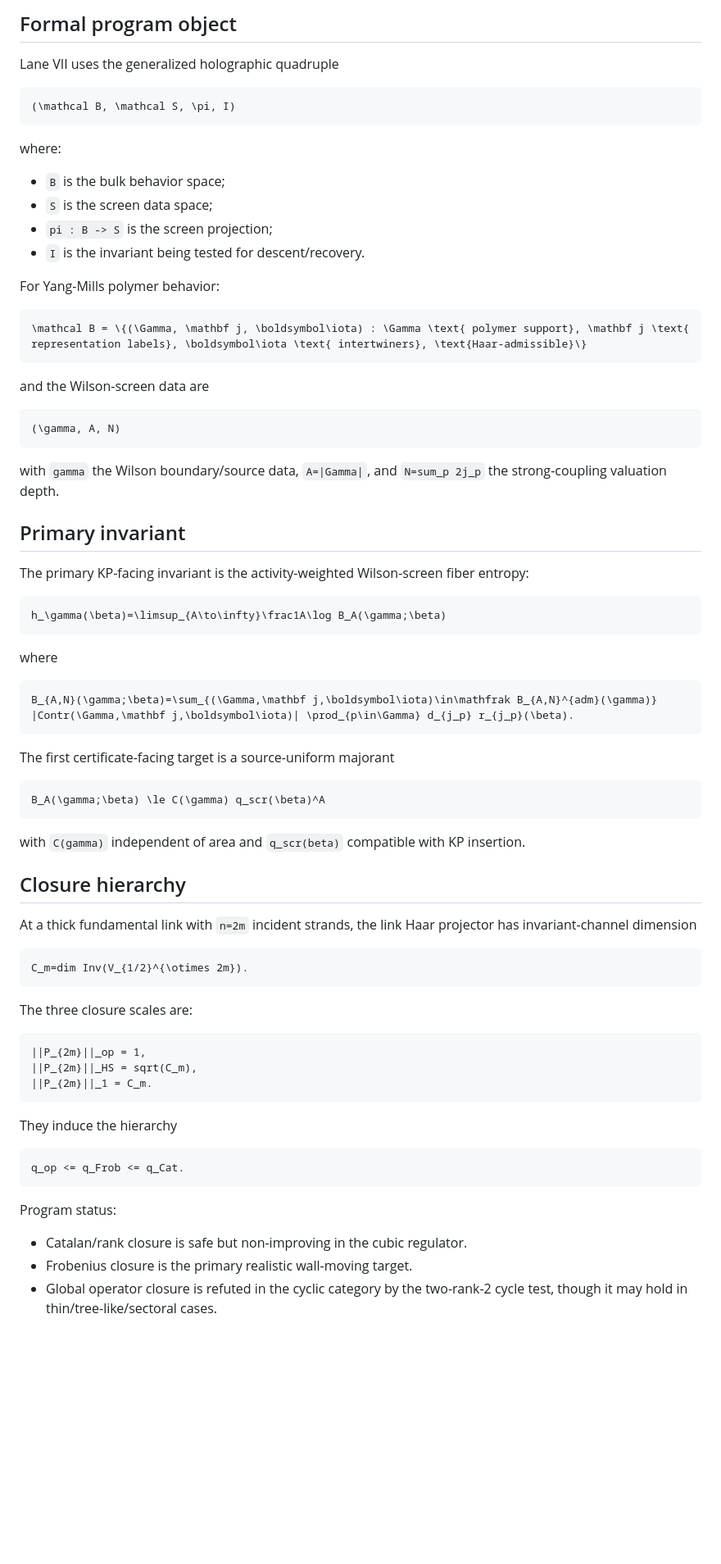
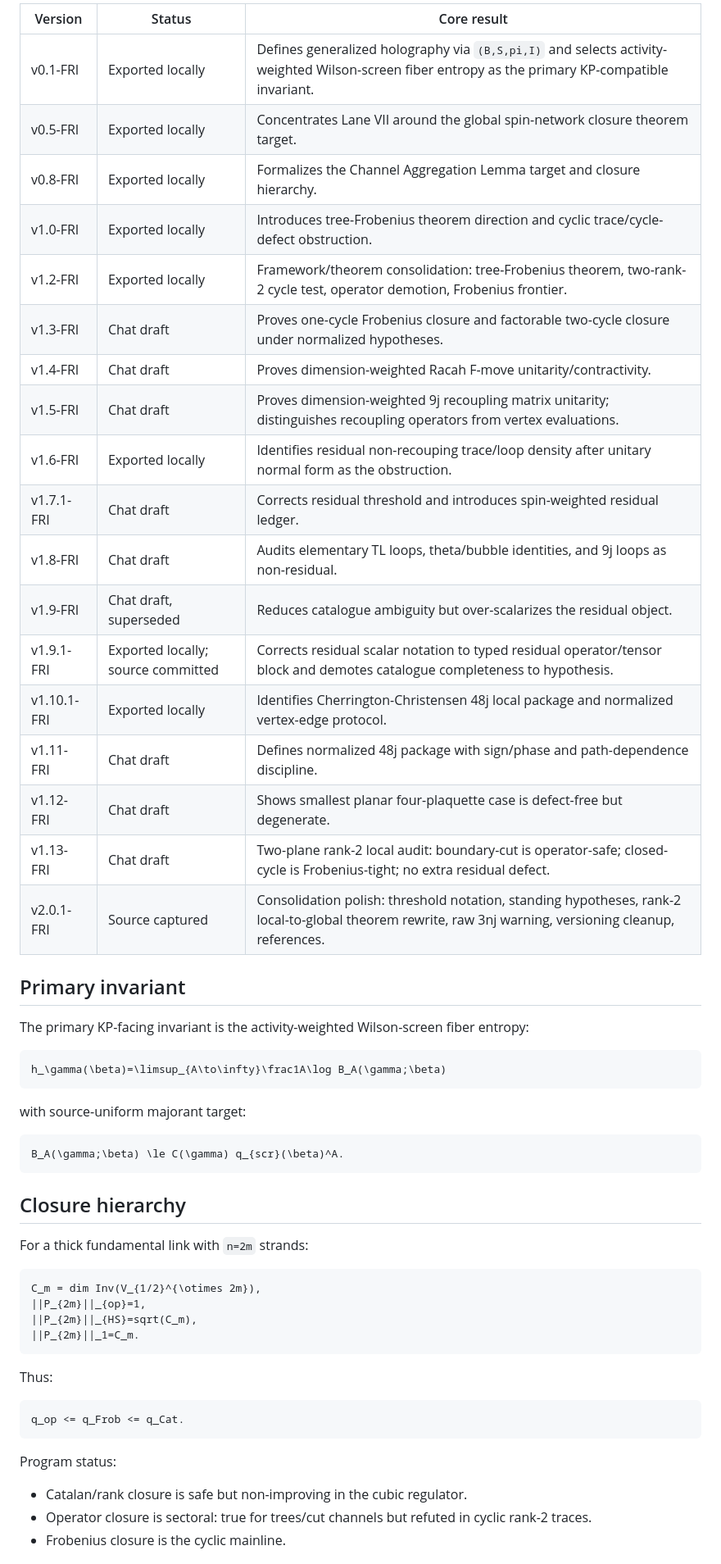
Before and after one commit to SocioProphet/yang-mills, a Markdown page: docs/lane-vii-status.md, the part around one of its changes. Shown at 82% size. GitHub-like rendering; blank space fills up the shorter version.

Commit message:
Update Lane VII status through v2.0.1

````diff
--- a/docs/lane-vii-status.md
+++ b/docs/lane-vii-status.md
@@ -43,31 +24,23 @@ Lane VII does claim, at framework level, that the program's current proof-facing
-## Formal program object
-
-Lane VII uses the generalized holographic quadruple
-
-```tex
-(\mathcal B, \mathcal S, \pi, I)
-```
-
-where:
-
-- `B` is the bulk behavior space;
-- `S` is the screen data space;
-- `pi : B -> S` is the screen projection;
-- `I` is the invariant being tested for descent/recovery.
-
-For Yang-Mills polymer behavior:
-
-```tex
-\mathcal B = \{(\Gamma, \mathbf j, \boldsymbol\iota) : \Gamma \text{ polymer support}, \mathbf j \text{ representation labels}, \boldsymbol\iota \text{ intertwiners}, \text{Haar-admissible}\}
-```
-
-and the Wilson-screen data are
-
-```tex
-(\gamma, A, N)
-```
-
-with `gamma` the Wilson boundary/source data, `A=|Gamma|`, and `N=sum_p 2j_p` the strong-coupling valuation depth.
+| Version | Status | Core result |
+| --- | --- | --- |
+| v0.1-FRI | Exported locally | Defines generalized holography via `(B,S,pi,I)` and selects activity-weighted Wilson-screen fiber entropy as the primary KP-compatible invariant. |
+| v0.5-FRI | Exported locally | Concentrates Lane VII around the global spin-network closure theorem target. |
+| v0.8-FRI | Exported locally | Formalizes the Channel Aggregation Lemma target and closure hierarchy. |
+| v1.0-FRI | Exported locally | Introduces tree-Frobenius theorem direction and cyclic trace/cycle-defect obstruction. |
+| v1.2-FRI | Exported locally | Framework/theorem consolidation: tree-Frobenius theorem, two-rank-2 cycle test, operator demotion, Frobenius frontier. |
+| v1.3-FRI | Chat draft | Proves one-cycle Frobenius closure and factorable two-cycle closure under normalized hypotheses. |
+| v1.4-FRI | Chat draft | Proves dimension-weighted Racah F-move unitarity/contractivity. |
+| v1.5-FRI | Chat draft | Proves dimension-weighted 9j recoupling matrix unitarity; distinguishes recoupling operators from vertex evaluations. |
+| v1.6-FRI | Exported locally | Identifies residual non-recouping trace/loop density after unitary normal form as the obstruction. |
+| v1.7.1-FRI | Chat draft | Corrects residual threshold and introduces spin-weighted residual ledger. |
+| v1.8-FRI | Chat draft | Audits elementary TL loops, theta/bubble identities, and 9j loops as non-residual. |
+| v1.9-FRI | Chat draft, superseded | Reduces catalogue ambiguity but over-scalarizes the residual object. |
+| v1.9.1-FRI | Exported locally; source committed | Corrects residual scalar notation to typed residual operator/tensor block and demotes catalogue completeness to hypothesis. |
+| v1.10.1-FRI | Exported locally | Identifies Cherrington-Christensen 48j local package and normalized vertex-edge protocol. |
+| v1.11-FRI | Chat draft | Defines normalized 48j package with sign/phase and path-dependence discipline. |
+| v1.12-FRI | Chat draft | Shows smallest planar four-plaquette case is defect-free but degenerate. |
+| v1.13-FRI | Chat draft | Two-plane rank-2 local audit: boundary-cut is operator-safe; closed-cycle is Frobenius-tight; no extra residual defect. |
+| v2.0.1-FRI | Source captured | Consolidation polish: threshold notation, standing hypotheses, rank-2 local-to-global theorem rewrite, raw 3nj warning, versioning cleanup, references. |
 
 ## Primary invariant
 
@@ -77,37 +50,24 @@ The primary KP-facing invariant is the activity-weighted Wilson-screen fiber ent
 h_\gamma(\beta)=\limsup_{A\to\infty}\frac1A\log B_A(\gamma;\beta)
 ```
 
-where
+with source-uniform majorant target:
 
 ```tex
-B_{A,N}(\gamma;\beta)=\sum_{(\Gamma,\mathbf j,\boldsymbol\iota)\in\mathfrak B_{A,N}^{adm}(\gamma)} |Contr(\Gamma,\mathbf j,\boldsymbol\iota)| \prod_{p\in\Gamma} d_{j_p} r_{j_p}(\beta).
+B_A(\gamma;\beta) \le C(\gamma) q_{scr}(\beta)^A.
 ```
-
-The first certificate-facing target is a source-uniform majorant
-
-```tex
-B_A(\gamma;\beta) \le C(\gamma) q_scr(\beta)^A
-```
-
-with `C(gamma)` independent of area and `q_scr(beta)` compatible with KP insertion.
 
 ## Closure hierarchy
 
-At a thick fundamental link with `n=2m` incident strands, the link Haar projector has invariant-channel dimension
+For a thick fundamental link with `n=2m` strands:
 
 ```tex
-C_m=dim Inv(V_{1/2}^{\otimes 2m}).
+C_m = dim Inv(V_{1/2}^{\otimes 2m}),
+||P_{2m}||_{op}=1,
+||P_{2m}||_{HS}=sqrt(C_m),
+||P_{2m}||_1=C_m.
 ```
 
-The three closure scales are:
-
-```tex
-||P_{2m}||_op = 1,
-||P_{2m}||_HS = sqrt(C_m),
-||P_{2m}||_1 = C_m.
-```
-
-They induce the hierarchy
+Thus:
 
 ```tex
 q_op <= q_Frob <= q_Cat.
@@ -116,6 +76,6 @@ q_op <= q_Frob <= q_Cat.
 Program status:
 
 - Catalan/rank closure is safe but non-improving in the cubic regulator.
-- Frobenius closure is the primary realistic wall-moving target.
-- Global operator closure is refuted in the cyclic category by the two-rank-2 cycle test, though it may hold in thin/tree-like/sectoral cases.
+- Operator closure is sectoral: true for trees/cut channels but refuted in cyclic rank-2 traces.
+- Frobenius closure is the cyclic mainline.
 
````
Also changed, not shown: other parts of docs/lane-vii-status.md (+41 -95 lines).
